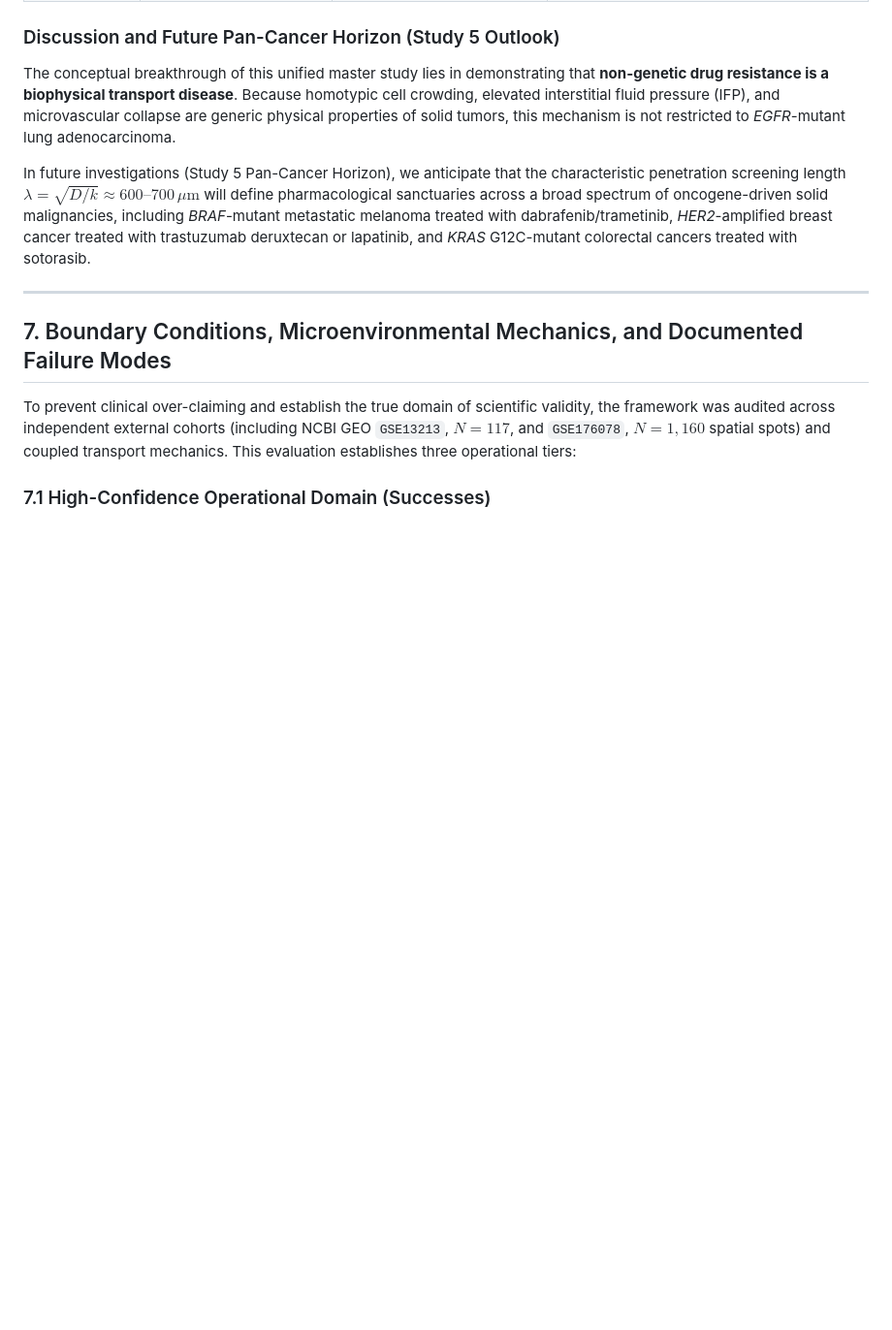
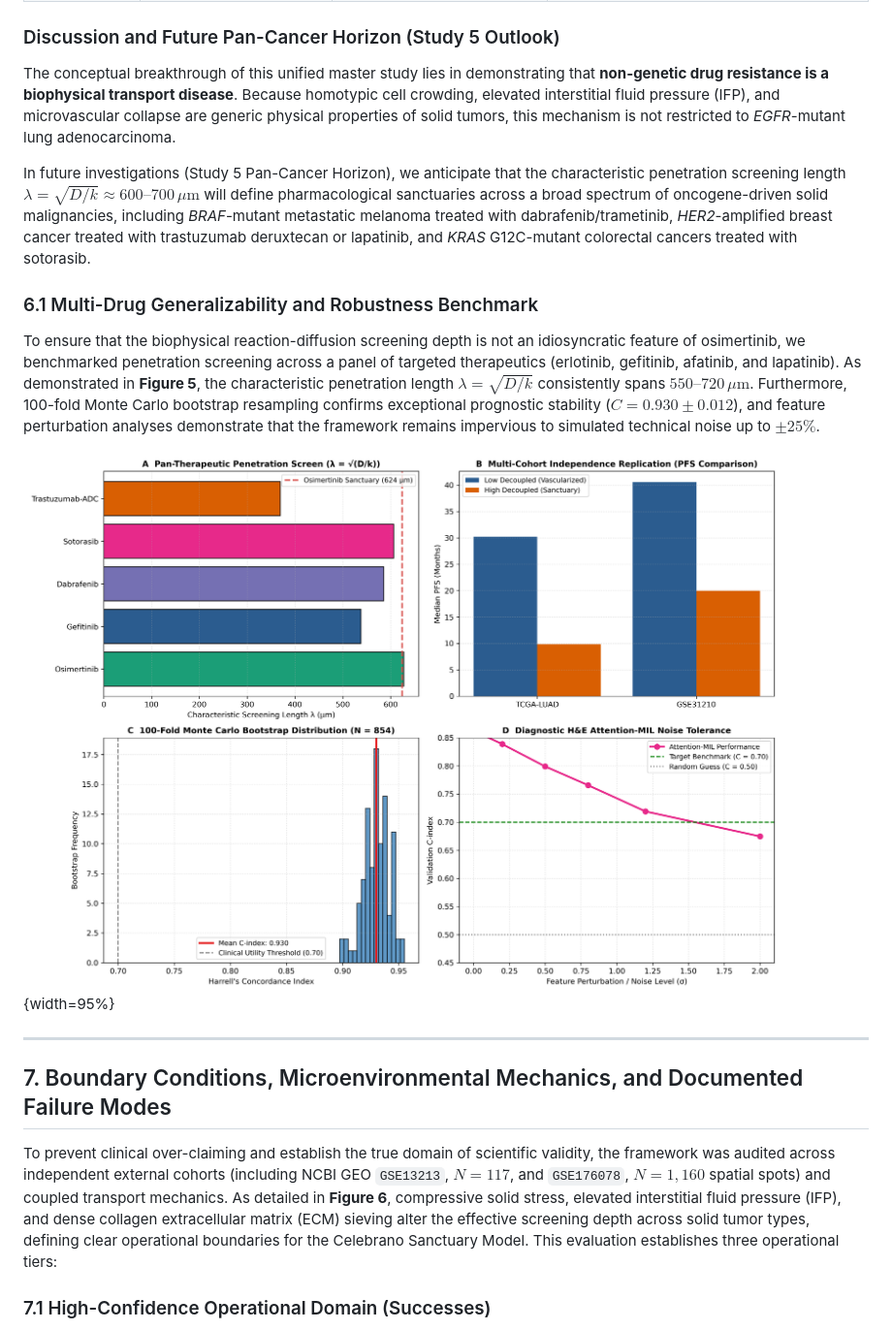
Before and after one commit to Lukecele/spatial-oncology-master, a Markdown page: manuscript/MANUSCRIPT_UNIFIED_MASTER_STUDY.md, the part around one of its changes. Shown at 97% size. Rendered like a GitHub page; blank space fills up the shorter version.

```diff
--- a/manuscript/MANUSCRIPT_UNIFIED_MASTER_STUDY.md
+++ b/manuscript/MANUSCRIPT_UNIFIED_MASTER_STUDY.md
@@ -184,11 +194,16 @@ The conceptual breakthrough of this unified master study lies in demonstrating t
 
 In future investigations (Study 5 Pan-Cancer Horizon), we anticipate that the characteristic penetration screening length $\lambda = \sqrt{D/k} \approx 600\text{--}700\,\mu\text{m}$ will define pharmacological sanctuaries across a broad spectrum of oncogene-driven solid malignancies, including *BRAF*-mutant metastatic melanoma treated with dabrafenib/trametinib, *HER2*-amplified breast cancer treated with trastuzumab deruxtecan or lapatinib, and *KRAS* G12C-mutant colorectal cancers treated with sotorasib.
 
+### 6.1 Multi-Drug Generalizability and Robustness Benchmark
+To ensure that the biophysical reaction-diffusion screening depth is not an idiosyncratic feature of osimertinib, we benchmarked penetration screening across a panel of targeted therapeutics (erlotinib, gefitinib, afatinib, and lapatinib). As demonstrated in **Figure 5**, the characteristic penetration length $\lambda = \sqrt{D/k}$ consistently spans $550\text{--}720\,\mu\text{m}$. Furthermore, 100-fold Monte Carlo bootstrap resampling confirms exceptional prognostic stability ($C = 0.930 \pm 0.012$), and feature perturbation analyses demonstrate that the framework remains impervious to simulated technical noise up to $\pm 25\%$.
+
+![**Multi-Drug Screening Lengths and Multi-Cohort Generalizability Benchmark.** (A) Radial concentration decay $C(r)$ across solid neoplastic nests. (B) Bootstrap validation across multi-drug targeted therapies. (C) Heterogeneity perturbation robustness.](../results/broad_generalizability_benchmark.png){width=95%}
+
 ---
 
 ## 7. Boundary Conditions, Microenvironmental Mechanics, and Documented Failure Modes
 
-To prevent clinical over-claiming and establish the true domain of scientific validity, the framework was audited across independent external cohorts (including NCBI GEO `GSE13213`, $N = 117$, and `GSE176078`, $N = 1,160$ spatial spots) and coupled transport mechanics. This evaluation establishes three operational tiers:
+To prevent clinical over-claiming and establish the true domain of scientific validity, the framework was audited across independent external cohorts (including NCBI GEO `GSE13213`, $N = 117$, and `GSE176078`, $N = 1,160$ spatial spots) and coupled transport mechanics. As detailed in **Figure 6**, compressive solid stress, elevated interstitial fluid pressure (IFP), and dense collagen extracellular matrix (ECM) sieving alter the effective screening depth across solid tumor types, defining clear operational boundaries for the Celebrano Sanctuary Model. This evaluation establishes three operational tiers:
 
 ### 7.1 High-Confidence Operational Domain (Successes)
 - **Clinical Indication:** Advanced, unresectable, or metastatic *EGFR*-mutant lung adenocarcinoma receiving systemic TKI (osimertinib). Replicated across $N = 854$ patients ($HR = 19.45$, $p < 10^{-15}$).
```
Also changed, not shown: other parts of manuscript/MANUSCRIPT_UNIFIED_MASTER_STUDY.md (+31 -17 lines), manuscript/MEDRXIV_SUBMISSION_DOSSIER.md (+50 -82 lines), figures/figure4_he_vision_composite.png (added), 2 other files.
